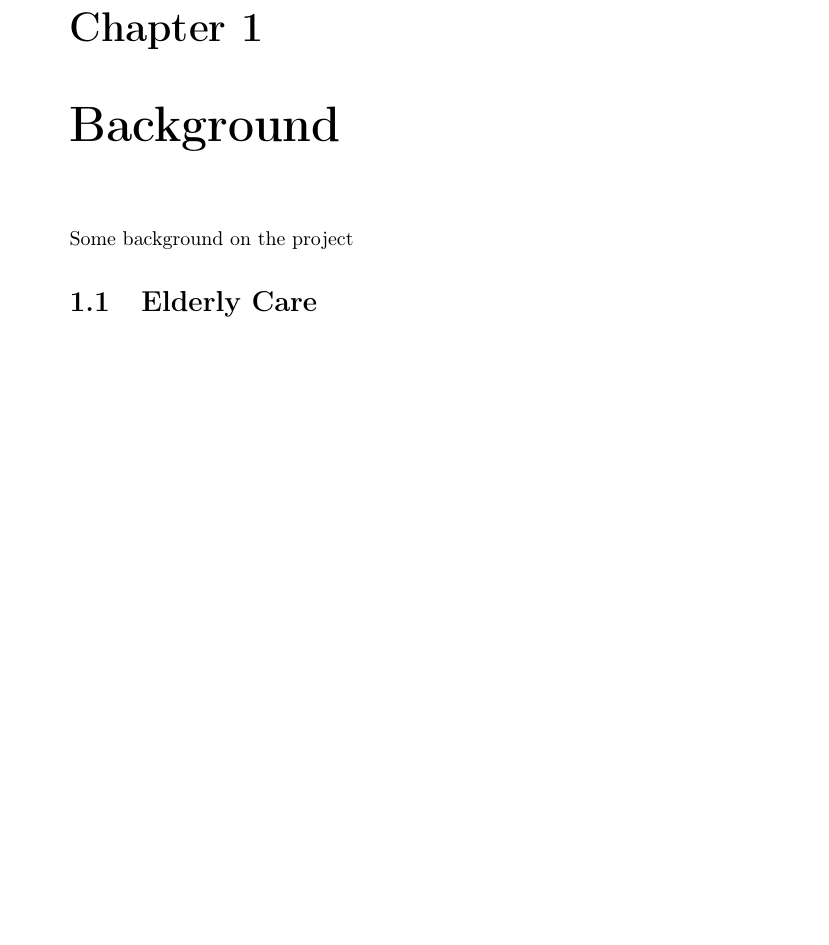
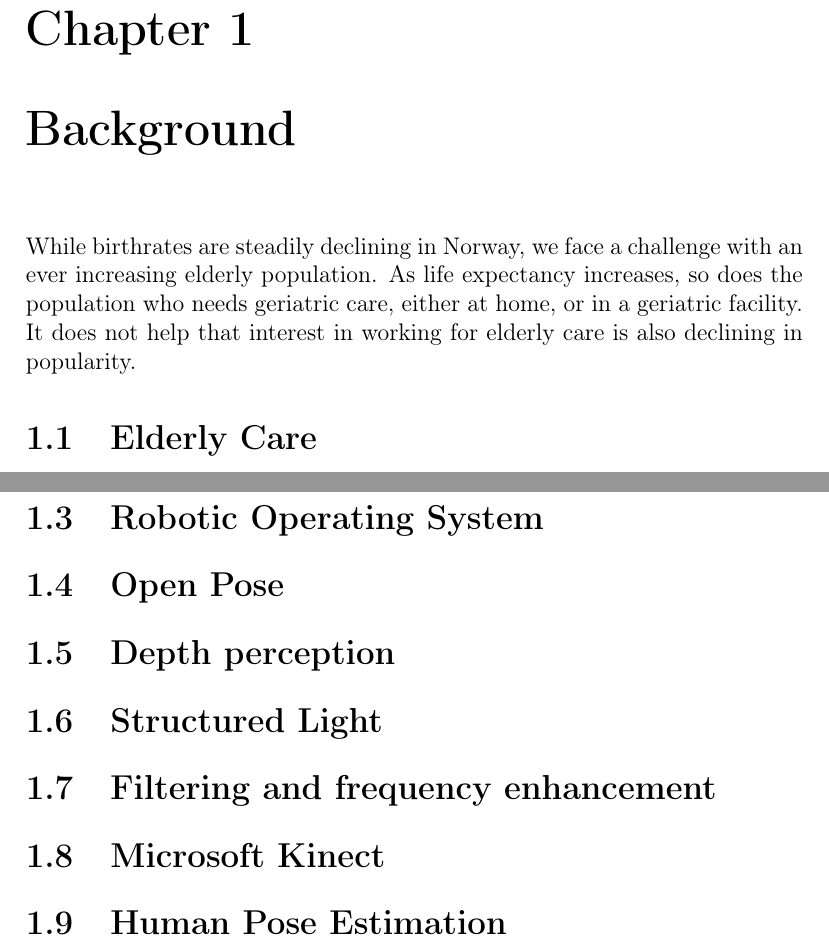
Before and after one commit to baardkrk/master, a LaTeX thesis (docs/thesis_text/modelling_human_behavior_and_state.tex, which reads docs/thesis_text/tex/Ch_Background.tex): part of page 12 of 16 before the commit and two parts of pages 12 and 13 of 17 after it, the two joined at a grey line, cut so that both start at the same text, the shorter picture padded with empty space. Compiled offline with pdfLaTeX.

Commit message:
something

```diff
--- a/docs/thesis_text/modelling_human_behavior_and_state.tex
+++ b/docs/thesis_text/modelling_human_behavior_and_state.tex
@@ -1,4 +1,4 @@
-\documentclass[a4paper,UKenglish]{report}     %% ... or USenglish or norsk or nynorsk
+\documentclass[a4paper,UKenglish,12pt]{report}     %% ... or USenglish or norsk or nynorsk
 \usepackage[utf8]{inputenc}         %% ... or utf8 or applemac
 \usepackage[T1]{fontenc,url}
 \urlstyle{sf}
@@ -6,7 +6,7 @@
 \usepackage[backend=biber,style=numeric-comp]{biblatex}
 
 \title{Modelling Human Behavior and State}        %% ... or whatever
-\subtitle{A machine learning approach}         %% ... if any
+\subtitle{A ROS package for Human Robot interaction}         %% ... if any
 \author{Bård-Kristian Krohg}                      %% ... or whoever
 
 \bibliography{mybib}                  %% ... or whatever
--- a/docs/thesis_text/tex/Ch_Background.tex
+++ b/docs/thesis_text/tex/Ch_Background.tex
@@ -1,4 +1,21 @@
 \chapter{Background}
-Some background on the project
+
+While birthrates are steadily declining in Norway, we face a challenge with an ever increasing elderly population. As life expectancy increases, so does the population who needs geriatric care, either at home, or in a geriatric facility. It does not help that interest in working for elderly care is also declining in popularity.
+
+
 \input{tex/sec_elderly_care}
 \input{tex/sec_mecs}
+
+\section{Robotic Operating System}
+
+\section{Open Pose}
+
+\section{Depth perception}
+
+\section{Structured Light}
+
+\section{Filtering and frequency enhancement}
+
+\section{Microsoft Kinect}
+
+\section{Human Pose Estimation}
```
Also changed, not shown: docs/thesis_text/modelling_human_behavior_and_state.tex (10 more changed lines).
